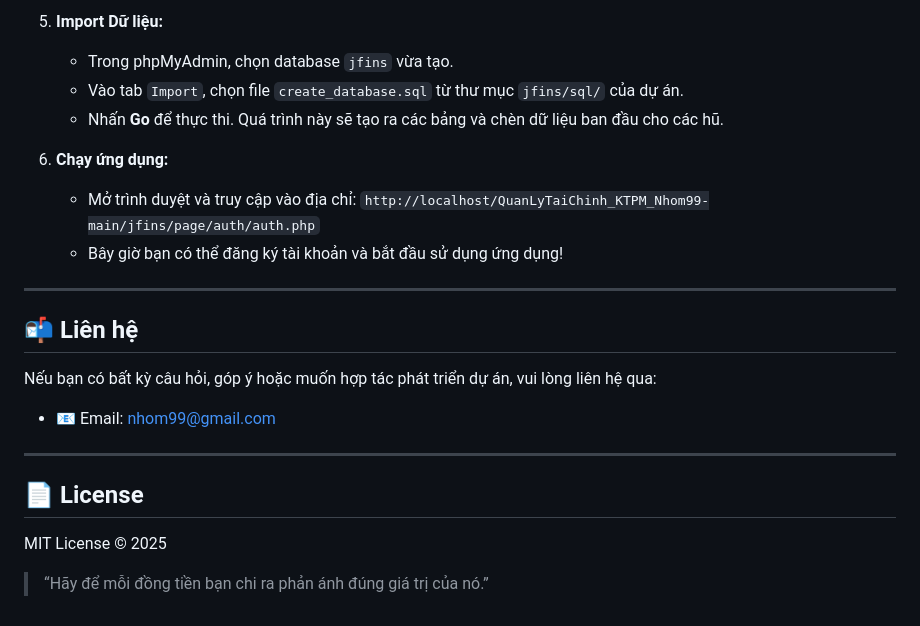
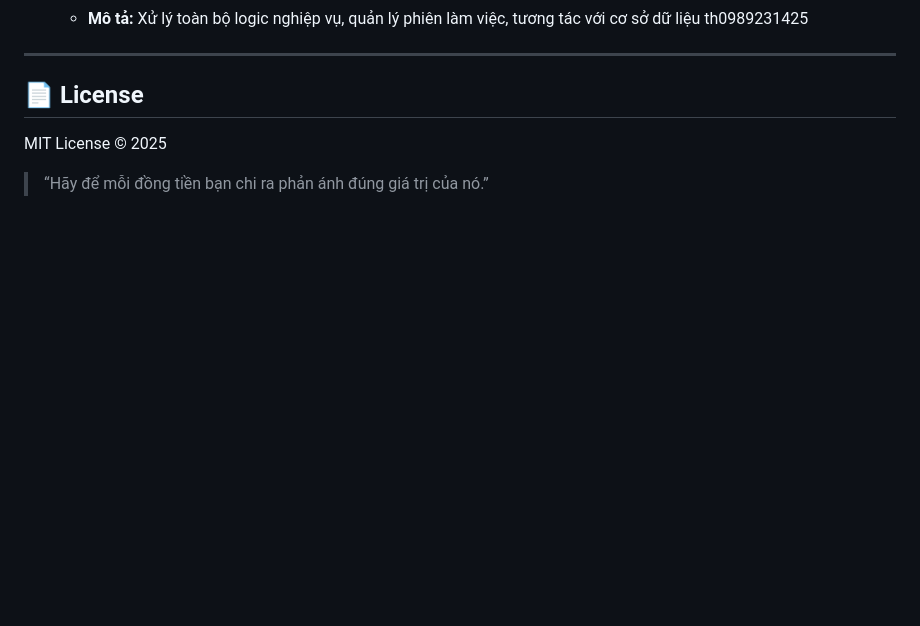
Before and after one commit to githubcuaan/QuanLyTaiChinh_KTPM_Nhom99, a Markdown page: README.md, the part around the change printed below. Drawn GitHub-style; blank space fills up the shorter version.

```diff
--- a/README.md
+++ b/README.md
@@ -117,20 +66,4 @@ QuanLyTaiChinh_KTPM_Nhom99-main/
-5.  **Import Dữ liệu:**
-    * Trong phpMyAdmin, chọn database `jfins` vừa tạo.
-    * Vào tab `Import`, chọn file `create_database.sql` từ thư mục `jfins/sql/` của dự án.
-    * Nhấn **Go** để thực thi. Quá trình này sẽ tạo ra các bảng và chèn dữ liệu ban đầu cho các hũ.
-
-6.  **Chạy ứng dụng:**
-    * Mở trình duyệt và truy cập vào địa chỉ:
-        `http://localhost/QuanLyTaiChinh_KTPM_Nhom99-main/jfins/page/auth/auth.php`
-    * Bây giờ bạn có thể đăng ký tài khoản và bắt đầu sử dụng ứng dụng!
-
----
-
-## 📬 Liên hệ
-
-Nếu bạn có bất kỳ câu hỏi, góp ý hoặc muốn hợp tác phát triển dự án, vui lòng liên hệ qua:
-
-- 📧 Email: nhom99@gmail.com
+    * **Mô tả:** Xử lý toàn bộ logic nghiệp vụ, quản lý phiên làm việc, tương tác với cơ sở dữ liệu th0989231425
 
 ---
 
```
Also changed, not shown: other parts of README.md (+4 -55 lines).
